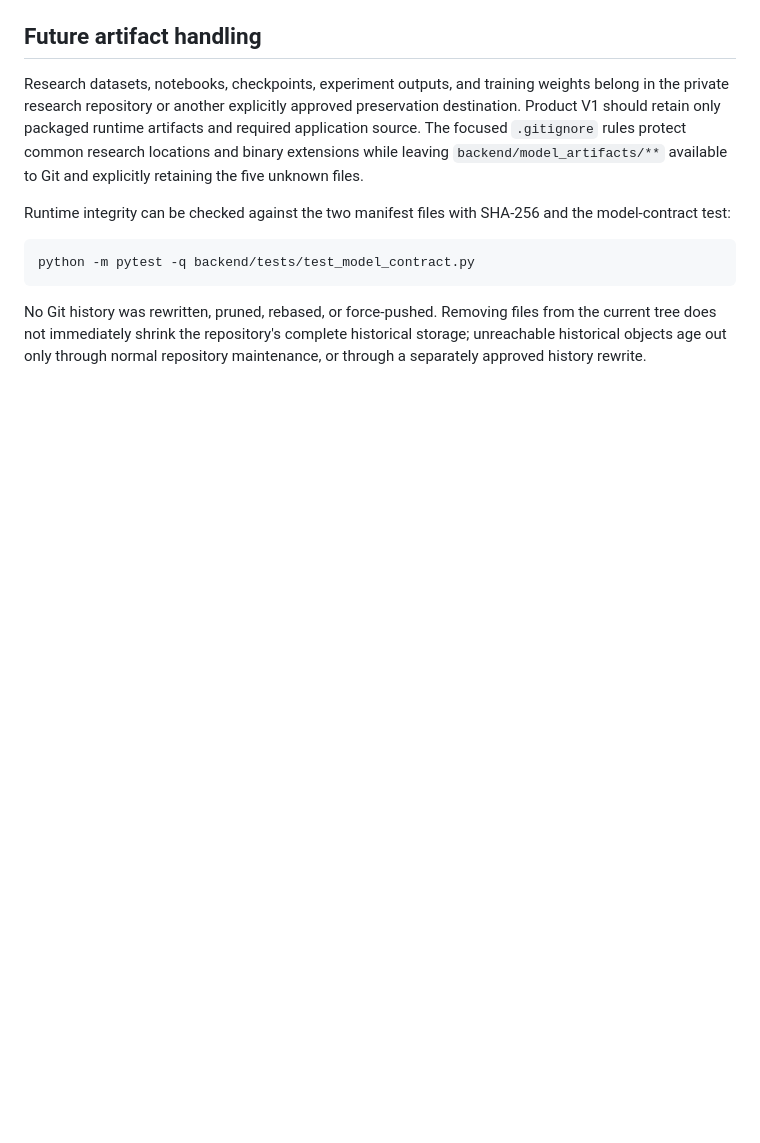
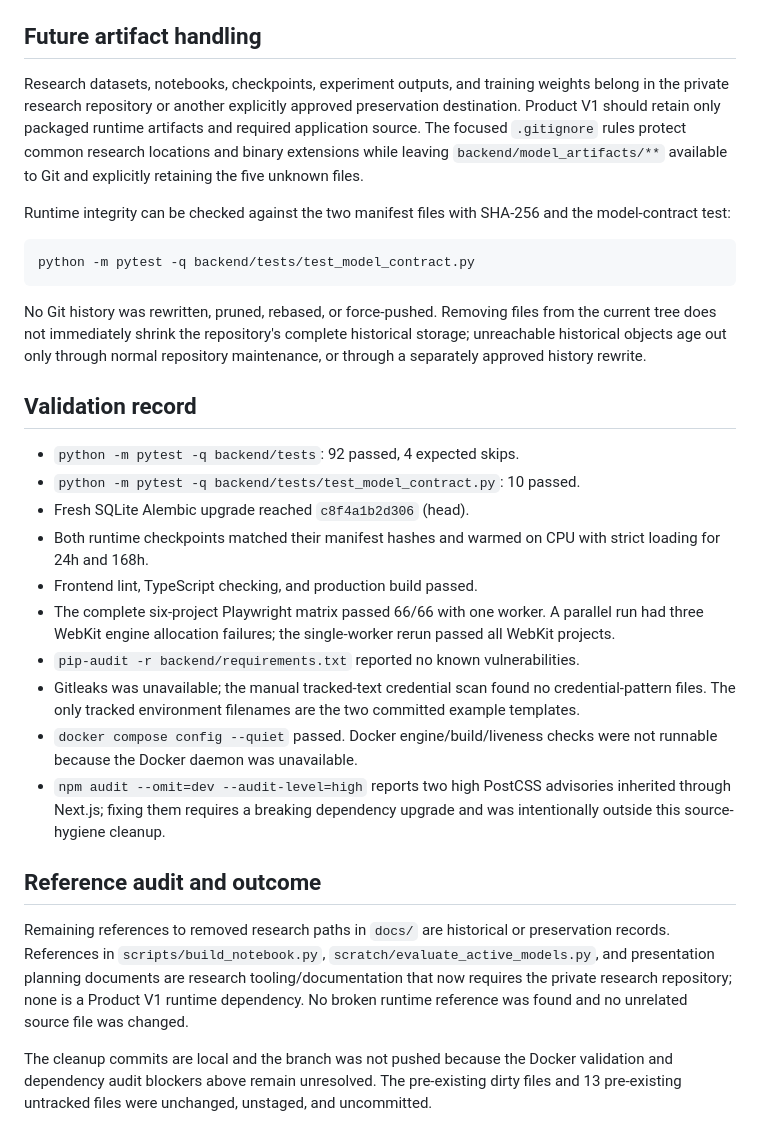
Before and after one commit to BR1WA/energy-forecast-platform, a Markdown page: docs/PRODUCT_V1_SOURCE_HYGIENE_COMPLETION.md, the part around the change. Rendered like a GitHub page; blank space fills up the shorter version.

Commit message:
docs: record source hygiene validation

```diff
--- a/docs/PRODUCT_V1_SOURCE_HYGIENE_COMPLETION.md
+++ b/docs/PRODUCT_V1_SOURCE_HYGIENE_COMPLETION.md
@@ -136,3 +136,38 @@ No Git history was rewritten, pruned, rebased, or force-pushed. Removing files
 from the current tree does not immediately shrink the repository's complete
 historical storage; unreachable historical objects age out only through normal
 repository maintenance, or through a separately approved history rewrite.
+
+## Validation record
+
+- `python -m pytest -q backend/tests`: 92 passed, 4 expected skips.
+- `python -m pytest -q backend/tests/test_model_contract.py`: 10 passed.
+- Fresh SQLite Alembic upgrade reached `c8f4a1b2d306` (head).
+- Both runtime checkpoints matched their manifest hashes and warmed on CPU
+  with strict loading for 24h and 168h.
+- Frontend lint, TypeScript checking, and production build passed.
+- The complete six-project Playwright matrix passed 66/66 with one worker.
+  A parallel run had three WebKit engine allocation failures; the
+  single-worker rerun passed all WebKit projects.
+- `pip-audit -r backend/requirements.txt` reported no known vulnerabilities.
+- Gitleaks was unavailable; the manual tracked-text credential scan found no
+  credential-pattern files. The only tracked environment filenames are the
+  two committed example templates.
+- `docker compose config --quiet` passed. Docker engine/build/liveness checks
+  were not runnable because the Docker daemon was unavailable.
+- `npm audit --omit=dev --audit-level=high` reports two high PostCSS advisories
+  inherited through Next.js; fixing them requires a breaking dependency
+  upgrade and was intentionally outside this source-hygiene cleanup.
+
+## Reference audit and outcome
+
+Remaining references to removed research paths in `docs/` are historical or
+preservation records. References in `scripts/build_notebook.py`,
+`scratch/evaluate_active_models.py`, and presentation planning documents are
+research tooling/documentation that now requires the private research
+repository; none is a Product V1 runtime dependency. No broken runtime
+reference was found and no unrelated source file was changed.
+
+The cleanup commits are local and the branch was not pushed because the Docker
+validation and dependency audit blockers above remain unresolved. The
+pre-existing dirty files and 13 pre-existing untracked files were unchanged,
+unstaged, and uncommitted.
```
